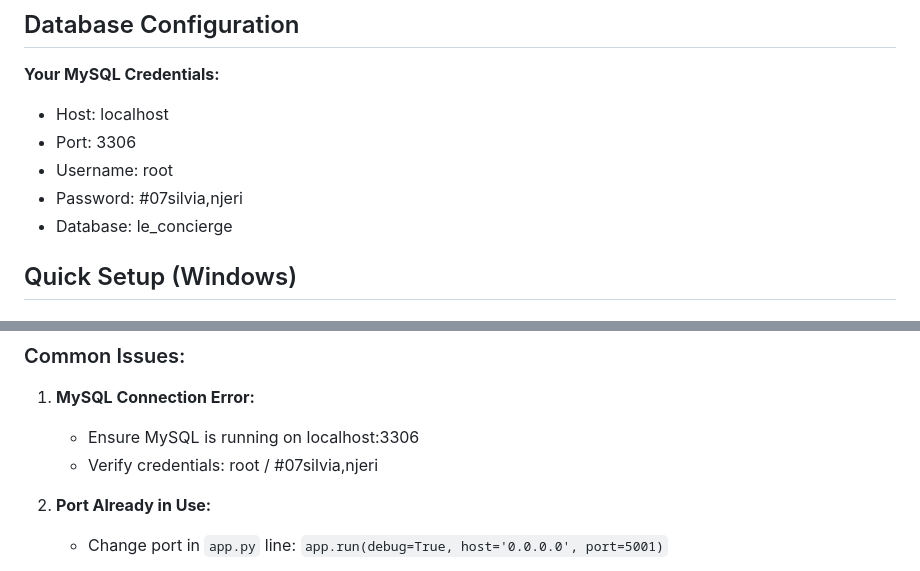
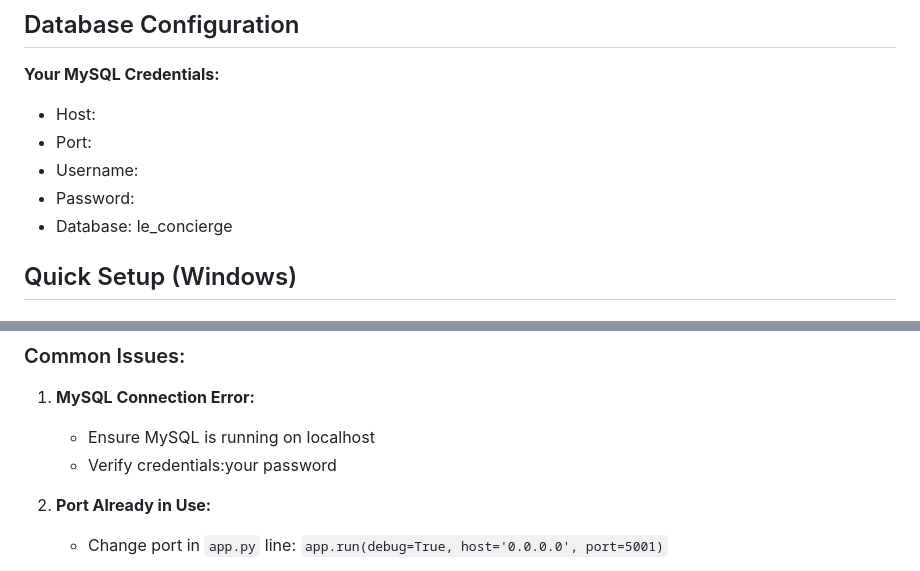
Before and after one commit to silvia730/la_concierge-website, a Markdown page: README.md, 2 parts joined by grey strips. Drawn GitHub-style.

```diff
--- a/README.md
+++ b/README.md
@@ -32,10 +32,10 @@ la concierge website/
 ## Database Configuration
 
 **Your MySQL Credentials:**
-- Host: localhost
-- Port: 3306
-- Username: root
-- Password: #07silvia,njeri
+- Host:
+- Port:
+- Username:
+- Password:
 - Database: le_concierge
 
 ## Quick Setup (Windows)
@@ -160,8 +160,8 @@ The system will automatically create these tables:
 ### Common Issues:
 
 1. **MySQL Connection Error:**
-   - Ensure MySQL is running on localhost:3306
-   - Verify credentials: root / #07silvia,njeri
+   - Ensure MySQL is running on localhost
+   - Verify credentials:your password
 
 2. **Port Already in Use:**
    - Change port in `app.py` line: `app.run(debug=True, host='0.0.0.0', port=5001)`
```
